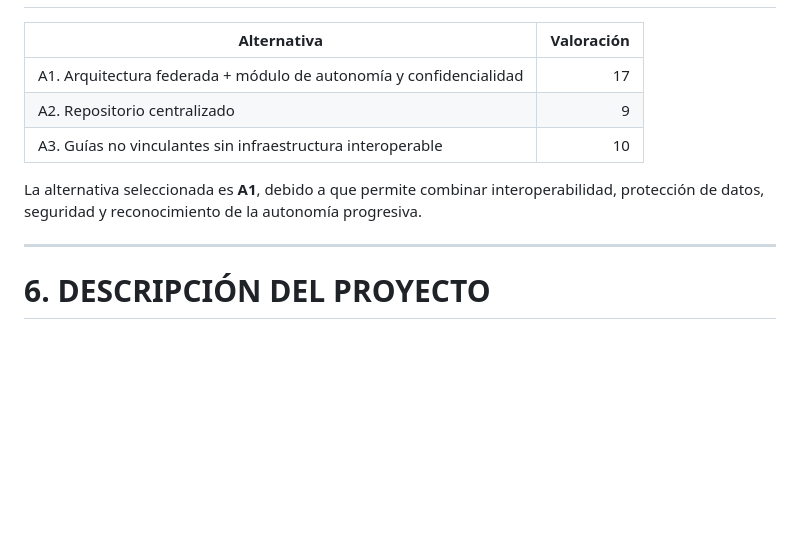
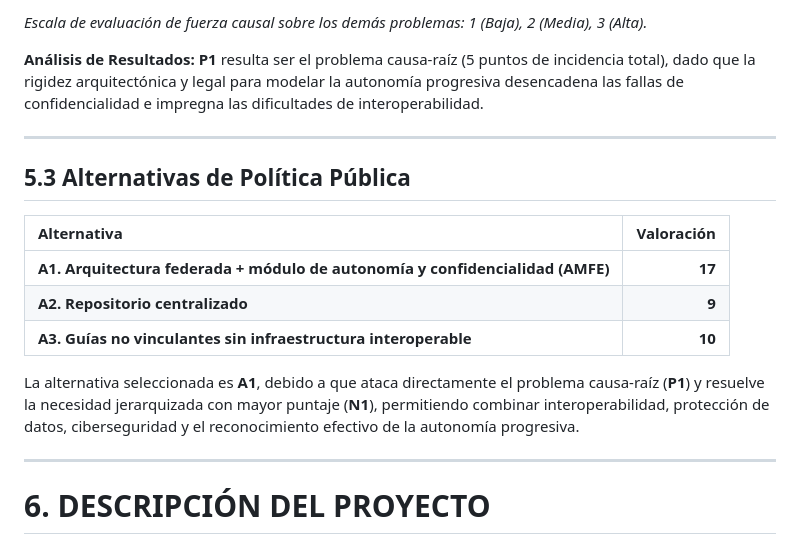
Before and after one commit to pruebacultura/trabajos-taller, a Markdown page: sistema_federado_datos_sanitarios_NNA_2026_2030.md, the part around one of its changes. Rendered like a GitHub page; blank space fills up the shorter version.

```diff
--- a/sistema_federado_datos_sanitarios_NNA_2026_2030.md
+++ b/sistema_federado_datos_sanitarios_NNA_2026_2030.md
@@ -173,11 +187,18 @@ La prioridad se establece considerando el impacto que cada necesidad tiene sobre
+*Escala de evaluación de fuerza causal sobre los demás problemas: 1 (Baja), 2 (Media), 3 (Alta).*
+
+**Análisis de Resultados:** **P1** resulta ser el problema causa-raíz (5 puntos de incidencia total), dado que la rigidez arquitectónica y legal para modelar la autonomía progresiva desencadena las fallas de confidencialidad e impregna las dificultades de interoperabilidad.
+
+---
+
+## 5.3 Alternativas de Política Pública
 
 | Alternativa | Valoración |
-|---|---:|
-| A1. Arquitectura federada + módulo de autonomía y confidencialidad | 17 |
-| A2. Repositorio centralizado | 9 |
-| A3. Guías no vinculantes sin infraestructura interoperable | 10 |
+| :--- | ---: |
+| **A1. Arquitectura federada + módulo de autonomía y confidencialidad (AMFE)** | **17** |
+| **A2. Repositorio centralizado** | **9** |
+| **A3. Guías no vinculantes sin infraestructura interoperable** | **10** |
 
-La alternativa seleccionada es **A1**, debido a que permite combinar interoperabilidad, protección de datos, seguridad y reconocimiento de la autonomía progresiva.
+La alternativa seleccionada es **A1**, debido a que ataca directamente el problema causa-raíz (**P1**) y resuelve la necesidad jerarquizada con mayor puntaje (**N1**), permitiendo combinar interoperabilidad, protección de datos, ciberseguridad y el reconocimiento efectivo de la autonomía progresiva.
 
 ---
 
```
Also changed, not shown: other parts of sistema_federado_datos_sanitarios_NNA_2026_2030.md (+30 -16 lines).
